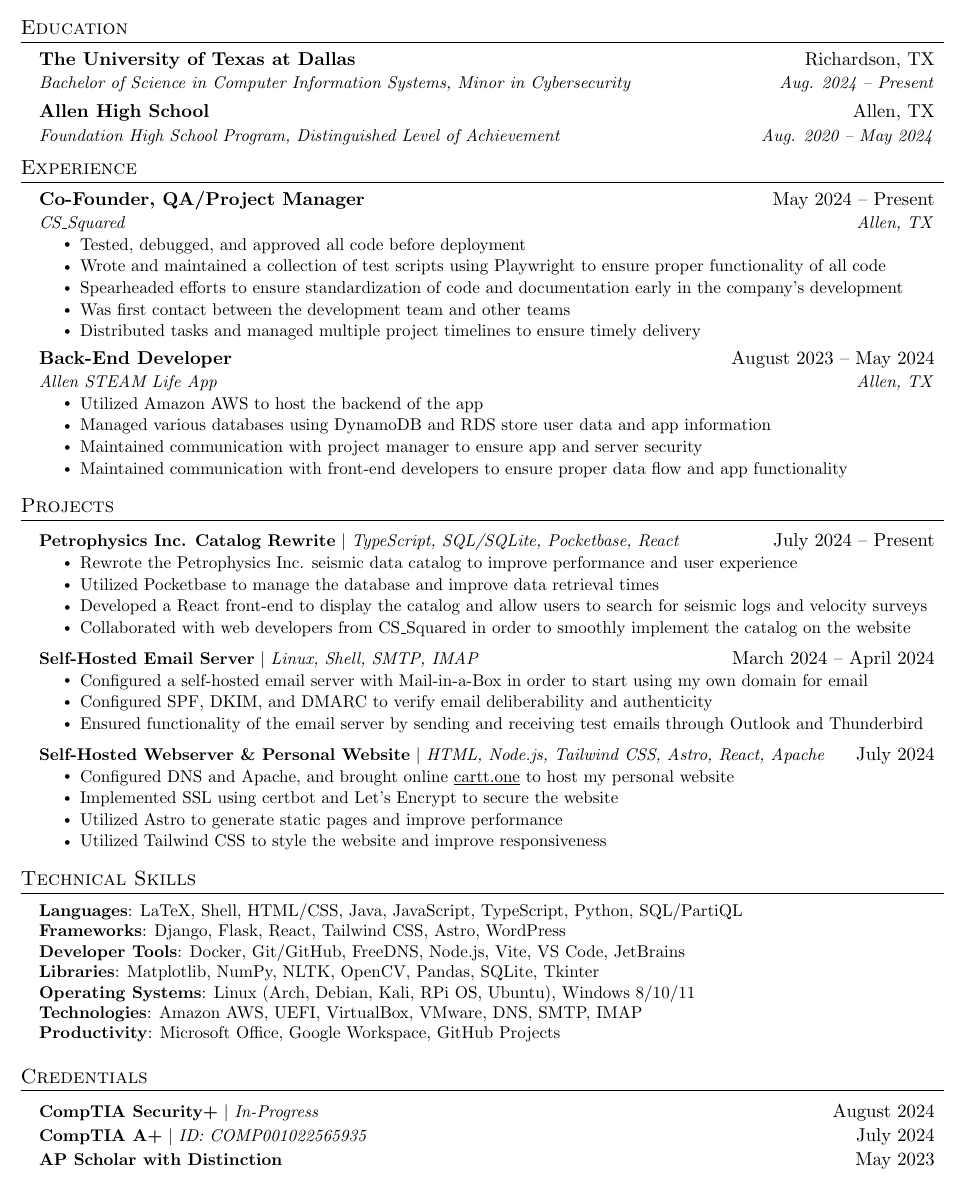
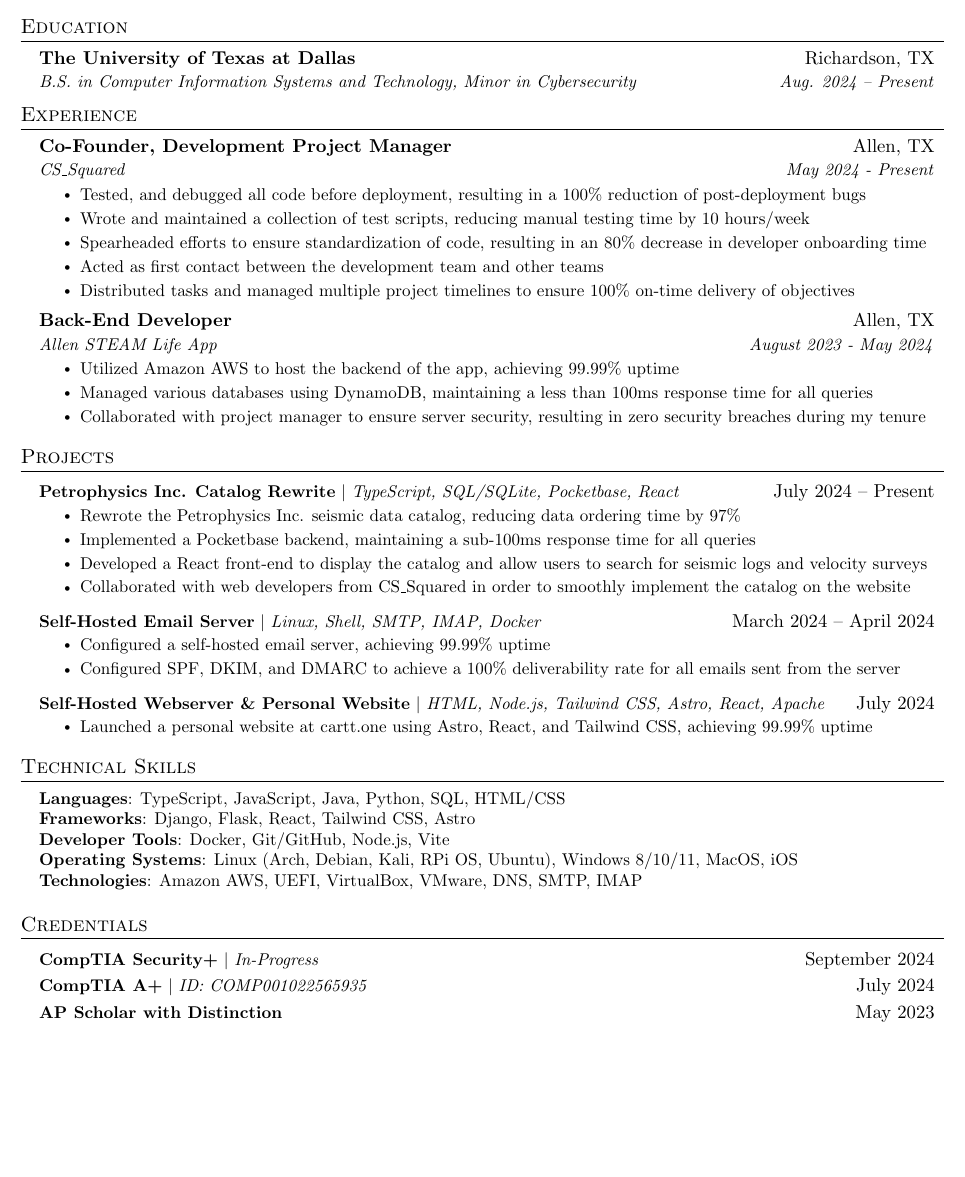
Before and after one commit to cart0nn/latex-resume, a LaTeX CV (Smith, Carson - Resume-Anon.tex): part of the page, cut so that both start at the same text, the shorter picture padded with empty space. Compiled offline with pdfLaTeX.

Commit message:
quantification

```diff
--- a/Smith, Carson - Resume-Anon.tex
+++ b/Smith, Carson - Resume-Anon.tex
@@ -119,10 +119,7 @@
   \resumeSubHeadingListStart
     \resumeSubheading
       {The University of Texas at Dallas}{Richardson, TX}
-      {Bachelor of Science in Computer Information Systems, Minor in Cybersecurity}{Aug. 2024 -- Present}
-    \resumeSubheading
-      {Allen High School}{Allen, TX}
-      {Foundation High School Program, Distinguished Level of Achievement}{Aug. 2020 -- May 2024}
+      {B.S. in Computer Information Systems and Technology, Minor in Cybersecurity}{Aug. 2024 -- Present}
   \resumeSubHeadingListEnd
 
 
@@ -131,24 +128,23 @@
   \resumeSubHeadingListStart
 
     \resumeSubheading
-      {Co-Founder, QA/Project Manager}{May 2024 -- Present}
-      {CS\_Squared}{Allen, TX}
+      {Co-Founder, Development Project Manager}{Allen, TX}
+      {CS\_Squared}{May 2024 - Present}
       \resumeItemListStart
-        \resumeItem{Tested, debugged, and approved all code before deployment}
-        \resumeItem{Wrote and maintained a collection of test scripts using Playwright to ensure proper functionality of all code}
-        \resumeItem{Spearheaded efforts to ensure standardization of code and documentation early in the company's development}
-        \resumeItem{Was first contact between the development team and other teams}
-        \resumeItem{Distributed tasks and managed multiple project timelines to ensure timely delivery}
+        \resumeItem{Tested, and debugged all code before deployment, resulting in a 100\% reduction of post-deployment bugs}
+        \resumeItem{Wrote and maintained a collection of test scripts, reducing manual testing time by 10 hours/week}
+        \resumeItem{Spearheaded efforts to ensure standardization of code, resulting in an 80\% decrease in developer onboarding time}
+        \resumeItem{Acted as first contact between the development team and other teams}
+        \resumeItem{Distributed tasks and managed multiple project timelines to ensure 100\% on-time delivery of objectives}
       \resumeItemListEnd
 
     \resumeSubheading
-      {Back-End Developer}{August 2023 -- May 2024}
-      {Allen STEAM Life App}{Allen, TX}
+      {Back-End Developer}{Allen, TX}
+      {Allen STEAM Life App}{August 2023 - May 2024}
       \resumeItemListStart
-        \resumeItem{Utilized Amazon AWS to host the backend of the app}
-        \resumeItem{Managed various databases using DynamoDB and RDS store user data and app information}
-        \resumeItem{Maintained communication with project manager to ensure app and server security}
-        \resumeItem{Maintained communication with front-end developers to ensure proper data flow and app functionality}
+        \resumeItem{Utilized Amazon AWS to host the backend of the app, achieving 99.99\% uptime}
+        \resumeItem{Managed various databases using DynamoDB, maintaining a less than 100ms response time for all queries}
+        \resumeItem{Collaborated with project manager to ensure server security, resulting in zero security breaches during my tenure}\
       \resumeItemListEnd
 
   \resumeSubHeadingListEnd
@@ -160,42 +156,37 @@
       \resumeProjectHeading
         {\textbf{Petrophysics Inc. Catalog Rewrite} $|$ \emph{TypeScript, SQL/SQLite, Pocketbase, React}}{July 2024 -- Present}
         \resumeItemListStart
-          \resumeItem{Rewrote the Petrophysics Inc. seismic data catalog to improve performance and user experience}
-          \resumeItem{Utilized Pocketbase to manage the database and improve data retrieval times}
+          \resumeItem{Rewrote the Petrophysics Inc. seismic data catalog, reducing data ordering time by 97\%}
+          \resumeItem{Implemented a Pocketbase backend, maintaining a sub-100ms response time for all queries}
           \resumeItem{Developed a React front-end to display the catalog and allow users to search for seismic logs and velocity surveys}
           \resumeItem{Collaborated with web developers from CS\_Squared in order to smoothly implement the catalog on the website}
         \resumeItemListEnd
 
         \resumeProjectHeading
-        {\textbf{Self-Hosted Email Server} $|$ \emph{Linux, Shell, SMTP, IMAP}}{March 2024 -- April 2024}
+        {\textbf{Self-Hosted Email Server} $|$ \emph{Linux, Shell, SMTP, IMAP, Docker}}{March 2024 -- April 2024}
         \resumeItemListStart
-          \resumeItem{Configured a self-hosted email server with Mail-in-a-Box in order to start using my own domain for email}
-          \resumeItem{Configured SPF, DKIM, and DMARC to verify email deliberability and authenticity}
-          \resumeItem{Ensured functionality of the email server by sending and receiving test emails through Outlook and Thunderbird}
+          \resumeItem{Configured a self-hosted email server, achieving 99.99\% uptime}
+          \resumeItem{Configured SPF, DKIM, and DMARC to achieve a 100\% deliverability rate for all emails sent from the server}
       \resumeItemListEnd
 
       \resumeProjectHeading
       {\textbf{Self-Hosted Webserver \& Personal Website} $|$ \emph{HTML, Node.js, Tailwind CSS, Astro, React, Apache}}{July 2024}
         \resumeItemListStart
-          \resumeItem{Configured DNS and Apache, and brought online \href{https://cartt.one}{\underline{cartt.one}} to host my personal website}
-          \resumeItem{Implemented SSL using certbot and Let's Encrypt to secure the website}
-          \resumeItem{Utilized Astro to generate static pages and improve performance}
-          \resumeItem{Utilized Tailwind CSS to style the website and improve responsiveness}
+          \resumeItem{Launched a personal website at \href{https://cartt.one/}{cartt.one} using Astro, React, and Tailwind CSS, achieving 99.99\% uptime}
         \resumeItemListEnd
       \resumeSubHeadingListEnd
+
 
 %
 %-----------PROGRAMMING SKILLS-----------
 \section{Technical Skills}
  \begin{itemize}[leftmargin=0.15in, label={}]
     \small{\item{
-     \textbf{Languages}{: LaTeX, Shell, HTML/CSS, Java, JavaScript, TypeScript, Python, SQL/PartiQL} \\
-     \textbf{Frameworks}{: Django, Flask, React, Tailwind CSS, Astro, WordPress} \\
-     \textbf{Developer Tools}{: Docker, Git/GitHub, FreeDNS, Node.js, Vite, VS Code, JetBrains} \\
-     \textbf{Libraries}{: Matplotlib, NumPy, NLTK, OpenCV, Pandas, SQLite, Tkinter} \\
-     \textbf{Operating Systems}{: Linux (Arch, Debian, Kali, RPi OS, Ubuntu), Windows 8/10/11} \\
+     \textbf{Languages}{: TypeScript, JavaScript, Java, Python, SQL, HTML/CSS} \\
+     \textbf{Frameworks}{: Django, Flask, React, Tailwind CSS, Astro} \\
+     \textbf{Developer Tools}{: Docker, Git/GitHub, Node.js, Vite} \\
+     \textbf{Operating Systems}{: Linux (Arch, Debian, Kali, RPi OS, Ubuntu), Windows 8/10/11, MacOS, iOS} \\
      \textbf{Technologies}{: Amazon AWS, UEFI, VirtualBox, VMware, DNS, SMTP, IMAP} \\
-     \textbf{Productivity}{: Microsoft Office, Google Workspace, GitHub Projects}
     }}
  \end{itemize}
 
@@ -203,7 +194,7 @@
 \section{Credentials}
   \resumeSubHeadingListStart
     \resumeProjectHeading
-      {\textbf{CompTIA Security+} $|$ \emph{In-Progress}}{August 2024}
+      {\textbf{CompTIA Security+} $|$ \emph{In-Progress}}{September 2024}
     \resumeProjectHeading
       {\textbf{CompTIA A+} $|$ \emph{ID: COMP001022565935}}{July 2024}
     \resumeProjectHeading
```
Also changed, not shown: Smith, Carson - Resume-Anon.pdf.
